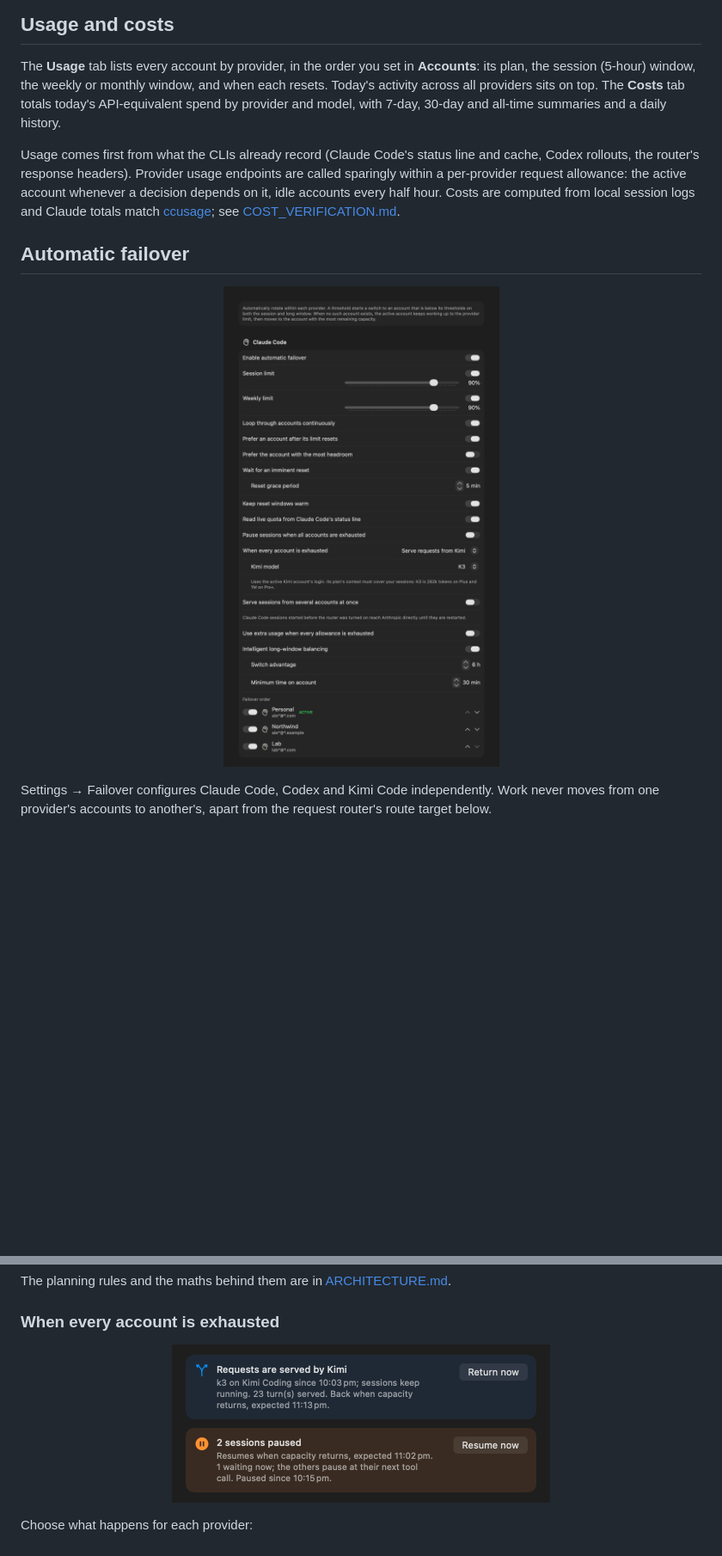
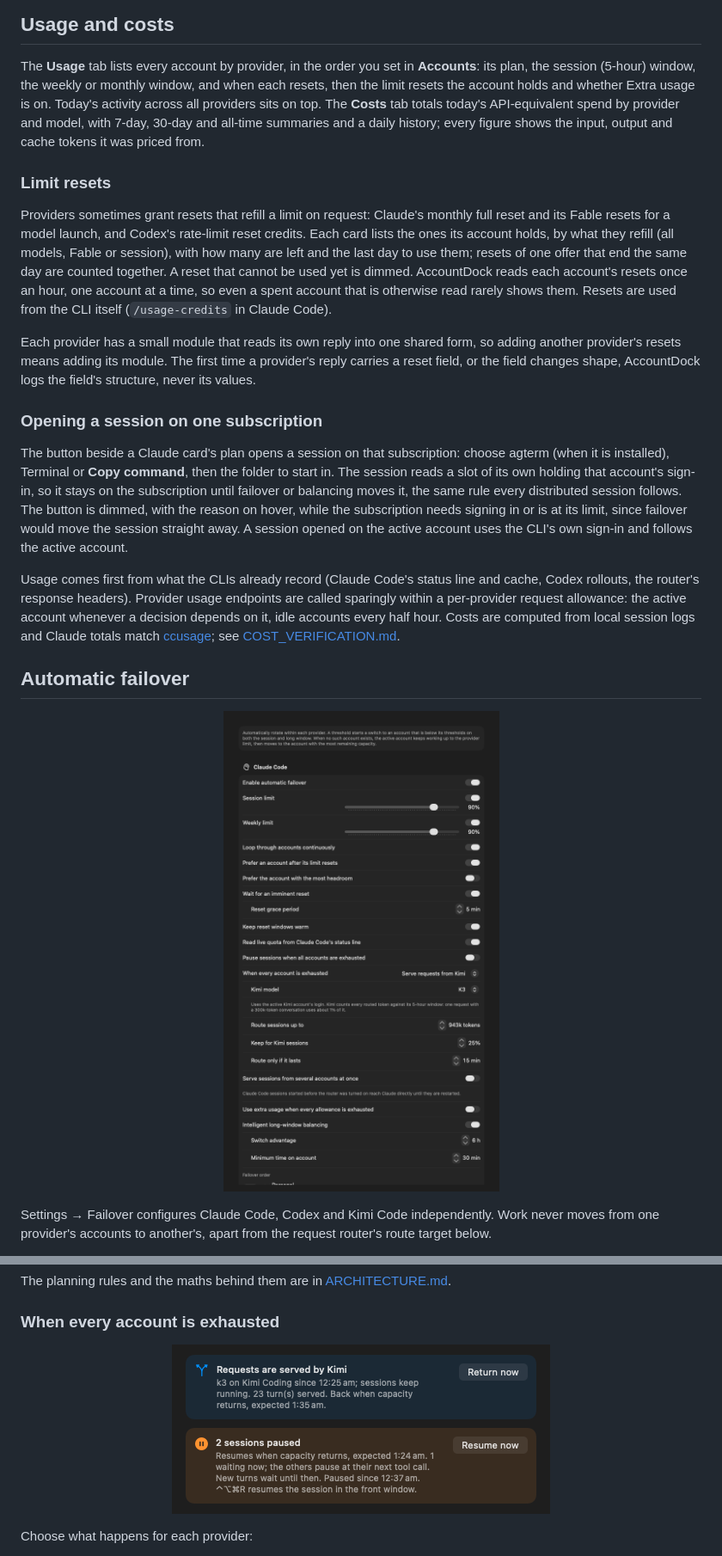
Before and after one commit to bbmumford/AccountDock, a Markdown page: README.md, 2 parts joined by grey strips. Shown at 86% size. GitHub-like rendering; pictures changed too: docs/images/failover-banners.png, docs/images/settings-failover.png; blank space fills up the shorter version.

```diff
--- a/README.md
+++ b/README.md
@@ -47,9 +55,40 @@ own before a limit stops you.
 
 The **Usage** tab lists every account by provider, in the order you set in
 **Accounts**: its plan, the session (5-hour) window, the weekly or monthly
-window, and when each resets. Today's activity across all providers sits on
-top. The **Costs** tab totals today's API-equivalent spend by provider and
-model, with 7-day, 30-day and all-time summaries and a daily history.
+window, and when each resets, then the limit resets the account holds and
+whether Extra usage is on. Today's activity across all providers sits on top.
+The **Costs** tab totals today's API-equivalent spend by provider and model,
+with 7-day, 30-day and all-time summaries and a daily history; every figure
+shows the input, output and cache tokens it was priced from.
+
+### Limit resets
+
+Providers sometimes grant resets that refill a limit on request: Claude's
+monthly full reset and its Fable resets for a model launch, and Codex's
+rate-limit reset credits. Each card lists the ones its account holds, by what
+they refill (all models, Fable or session), with how many are left and the
+last day to use them; resets of one offer that end the same day are counted
+together. A reset that cannot be used yet is dimmed. AccountDock reads each
+account's resets once an hour, one account at a time, so even a spent
+account that is otherwise read rarely shows them. Resets are used from the
+CLI itself (`/usage-credits` in Claude Code).
+
+Each provider has a small module that reads its own reply into one shared
+form, so adding another provider's resets means adding its module. The first
+time a provider's reply carries a reset field, or the field changes shape,
+AccountDock logs the field's structure, never its values.
+
+### Opening a session on one subscription
+
+The button beside a Claude card's plan opens a session on that subscription:
+choose agterm (when it is installed), Terminal or **Copy command**, then the
+folder to start in. The session reads a slot of its own holding that
+account's sign-in, so it stays on the subscription until failover or
+balancing moves it, the same rule every distributed session follows. The
+button is dimmed, with the reason on hover, while the subscription needs
+signing in or is at its limit, since failover would move the session straight
+away. A session opened on the active account uses the CLI's own sign-in and
+follows the active account.
 
 Usage comes first from what the CLIs already record (Claude Code's status line
 and cache, Codex rollouts, the router's response headers). Provider usage
```
Also changed, not shown: other parts of README.md (+54 -18 lines), RELEASE_NOTES.md (+42 -0 lines), THIRD_PARTY_NOTICES.md (added, +61 -0 lines), docs/images/menu-accounts.png, docs/images/menu-bar.png, docs/images/menu-costs.png, docs/images/menu-usage.png, 4 other files.
